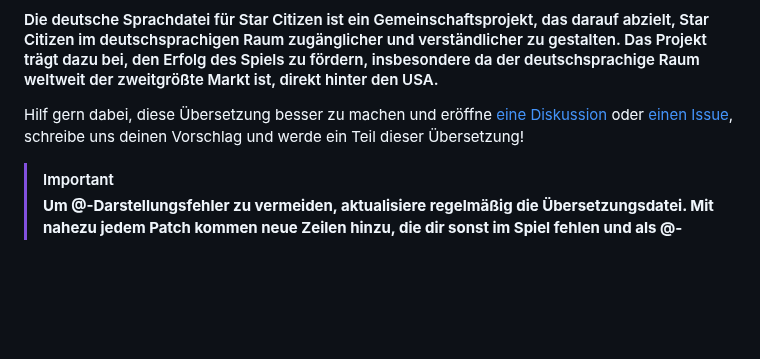
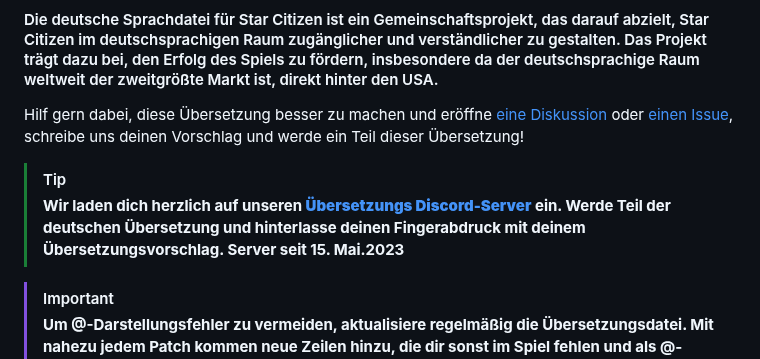
Before and after one commit to rjcncpt/StarCitizen-Deutsch-INI, a Markdown page: README.md, the part around the change. Drawn GitHub-style; blank space fills up the shorter version.

```diff
--- a/README.md
+++ b/README.md
@@ -10,6 +10,10 @@
 #### Die deutsche Sprachdatei für Star Citizen ist ein Gemeinschaftsprojekt, das darauf abzielt, Star Citizen im deutschsprachigen Raum zugänglicher und verständlicher zu gestalten. Das Projekt trägt dazu bei, den Erfolg des Spiels zu fördern, insbesondere da der deutschsprachige Raum weltweit der zweitgrößte Markt ist, direkt hinter den USA.
 
 Hilf gern dabei, diese Übersetzung besser zu machen und eröffne [eine Diskussion](https://github.com/rjcncpt/StarCitizen-Deutsch-INI/discussions/categories/%C3%BCbersetzungsvorschl%C3%A4ge) oder [einen Issue](https://github.com/rjcncpt/StarCitizen-Deutsch-INI/issues/new?assignees=&labels=Fehler&projects=&template=bug_report.md&title=), schreibe uns deinen Vorschlag und werde ein Teil dieser Übersetzung!
+
+
+> [!TIP]
+> **Wir laden dich herzlich auf unseren **[Übersetzungs Discord-Server](https://discord.gg/qUtwVCuUQ3)** ein. Werde Teil der deutschen Übersetzung und hinterlasse deinen Fingerabdruck mit deinem Übersetzungsvorschlag. Server seit 15. Mai.2023**
 
 > [!IMPORTANT]
 > **Um @-Darstellungsfehler zu vermeiden, aktualisiere regelmäßig die Übersetzungsdatei. Mit nahezu jedem Patch kommen neue Zeilen hinzu, die dir sonst im Spiel fehlen und als @-Fehler dargestellt werden.**
```
